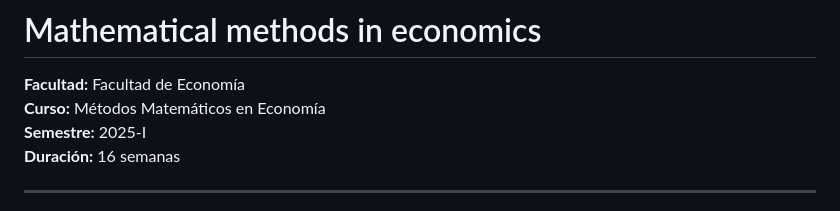
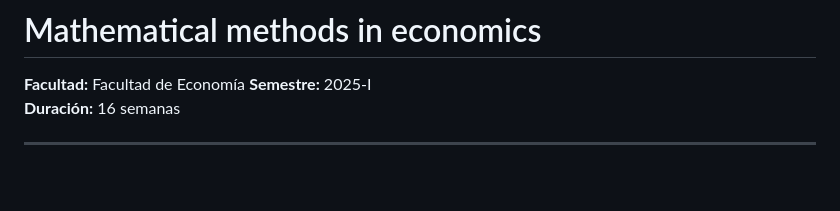
Before and after one commit to chavezgranados/Mathematical-Methods, a Markdown page: README.md, the part around the change. GitHub-like rendering; blank space fills up the shorter version.

```diff
--- a/README.md
+++ b/README.md
@@ -1,7 +1,6 @@
 # Mathematical methods in economics
 
 **Facultad:** Facultad de Economía
-**Curso:** Métodos Matemáticos en Economía
 **Semestre:** 2025-I
 **Duración:** 16 semanas
 
```
